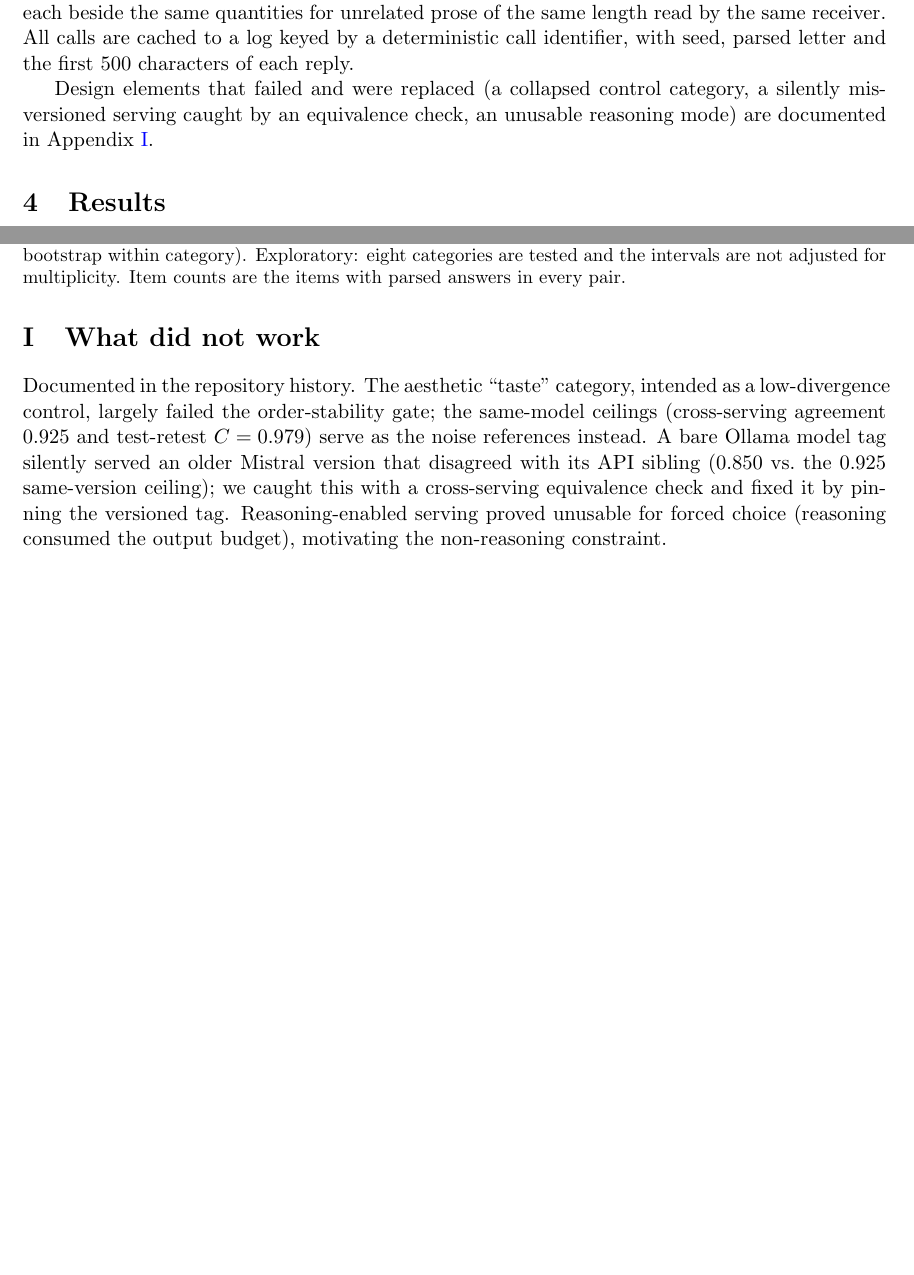
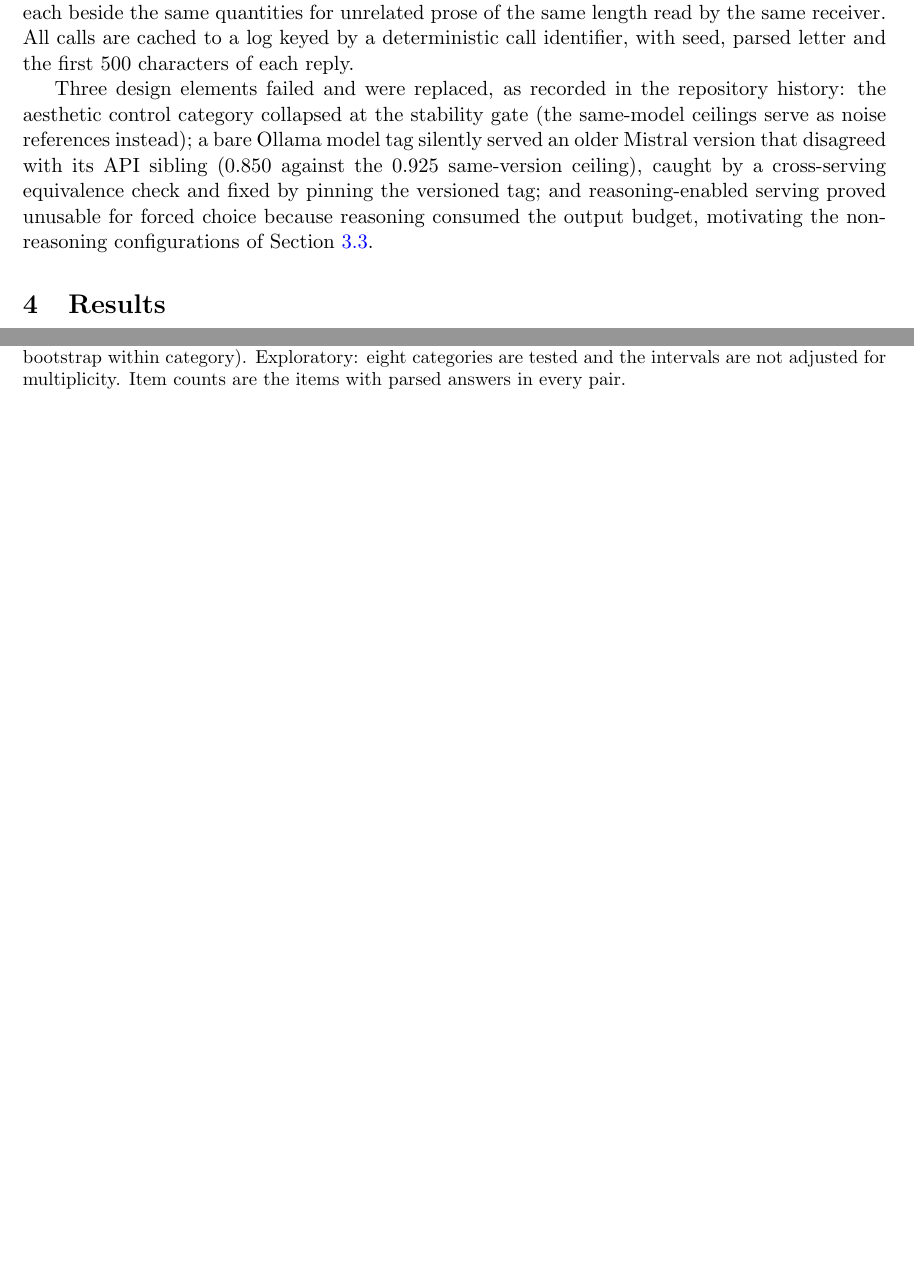
Before and after one commit to bibinsees/quine-test, a LaTeX paper (arxiv/main.tex): two parts of pages 9 and 29 of 29, joined at a grey line, cut so that both start at the same text, the shorter picture padded with empty space. Compiled offline with pdfLaTeX.

Commit message:
Appendix 'What did not work' removed; its unique disclosure (mis-versioned Mistral serving caught by the cross-serving check) folded into Methods 3.6 with the other two failed elements
Co-Authored-By: Claude Fable 5.1 <noreply@anthropic.com>

```diff
--- a/arxiv/main.tex
+++ b/arxiv/main.tex
@@ -587,9 +587,15 @@ same length read by the same receiver.
 All calls are cached to a log keyed by a deterministic call identifier, with
 seed, parsed letter and the first 500 characters of each reply.
 
-Design elements that failed and were replaced (a collapsed control category, a
-silently mis-versioned serving caught by an equivalence check, an unusable
-reasoning mode) are documented in Appendix~\ref{app:didnotwork}.
+Three design elements failed and were replaced, as recorded in the
+repository history: the aesthetic control category collapsed at the
+stability gate (the same-model ceilings serve as noise references instead);
+a bare Ollama model tag silently served an older Mistral
+version that disagreed with its API sibling (0.850 against the 0.925
+same-version ceiling), caught by a cross-serving equivalence check and fixed
+by pinning the versioned tag; and reasoning-enabled serving proved unusable
+for forced choice because reasoning consumed the output budget, motivating
+the non-reasoning configurations of Section~\ref{sec:models}.
 
 \section{Results}
 \subsection{The decomposition: no transfer gain, a consistent self--cross gap}
@@ -1484,16 +1490,4 @@ of prefix; the means are the ones reported in Section~\ref{sec:controls}.
 \section{Transfer gain by item category}\label{app:category}
 \input{tab_category}
 
-\section{What did not work}\label{app:didnotwork}
-Documented in the repository history. The aesthetic ``taste'' category,
-intended as a low-divergence control, largely failed the order-stability gate;
-the same-model ceilings (cross-serving agreement 0.925 and test-retest
-$C=0.979$) serve as the noise references instead. A bare Ollama model tag
-silently served an older Mistral version
-that disagreed with its API sibling (0.850 vs.\ the 0.925 same-version
-ceiling); we caught this with a cross-serving equivalence check and fixed it
-by pinning the versioned tag. Reasoning-enabled serving proved unusable for
-forced choice (reasoning consumed the output budget), motivating the
-non-reasoning constraint.
-
 \end{document}
```
Also changed, not shown: results/arxiv/main_preview.pdf, arxiv/main.tex (2 more changed lines).
